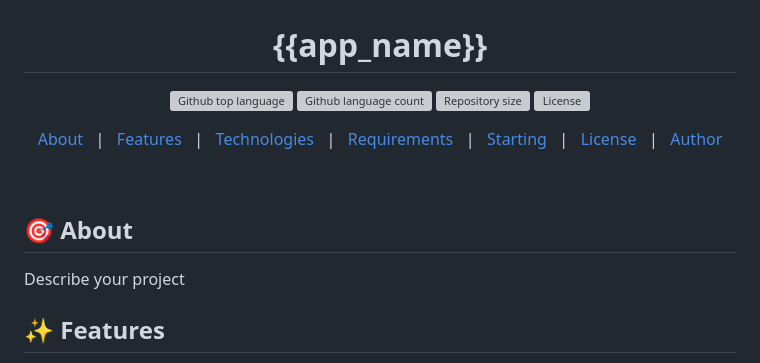
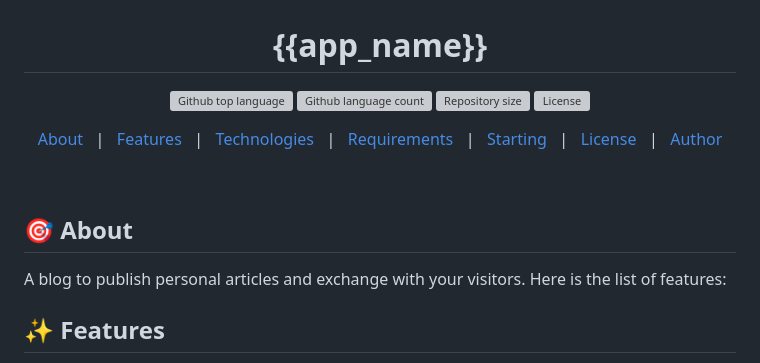
Before and after one commit to nadia-hazem/blog-js, a Markdown page: README.md, the part around the change printed below. Drawn GitHub-style; grey boxes are pictures that could not be loaded.

```diff
--- a/README.md
+++ b/README.md
@@ -53,7 +53,7 @@ A blog to publish personal articles and exchange with your visitors. Here is the
 <!-- Status -->
 
 <!-- <h4 align="center">
-	🚧  {{app_name}} 🚀 Under construction...  🚧
+	🚧  BLOG-JS 🚀 Under construction...  🚧
 </h4>
 
 <hr> -->
@@ -72,7 +72,8 @@ A blog to publish personal articles and exchange with your visitors. Here is the
 
 ## :dart: About ##
 
-Describe your project
+A blog to publish personal articles and exchange with your visitors. Here is the list of features:
+
 
 ## :sparkles: Features ##
 
```
Also changed, not shown: other parts of README.md (+9 -9 lines).
